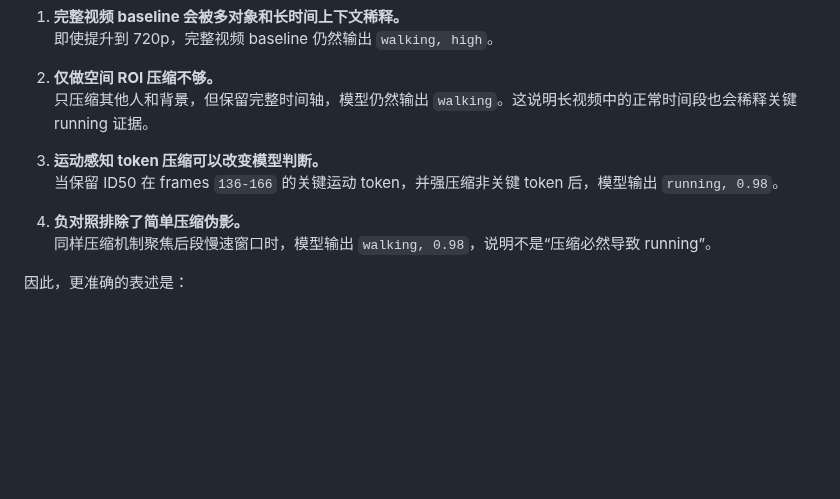
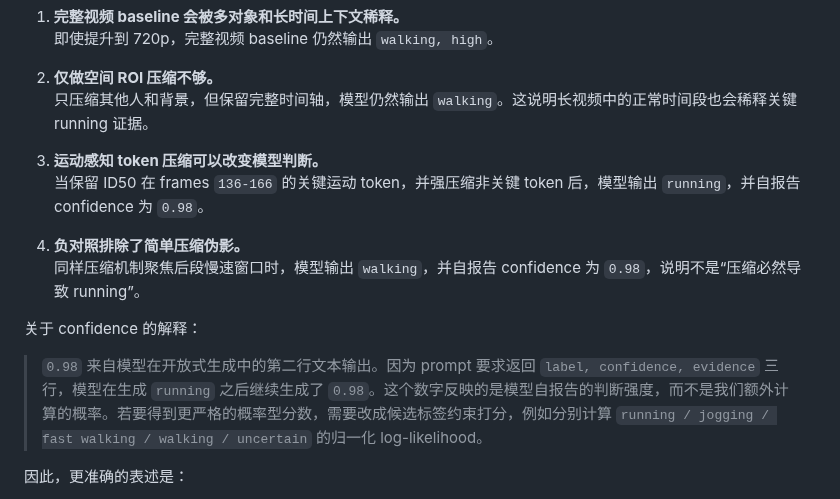
Before and after one commit to qsyy0921/token_compression, a Markdown page: REPORT_CN.md, the part around one of its changes. Drawn GitHub-style; blank space fills up the shorter version.

```diff
--- a/REPORT_CN.md
+++ b/REPORT_CN.md
@@ -158,10 +161,14 @@ figures/id50_720p_token_compression/id50_walking_negative_control_overlay.mp4
    只压缩其他人和背景，但保留完整时间轴，模型仍然输出 `walking`。这说明长视频中的正常时间段也会稀释关键 running 证据。
 
 3. **运动感知 token 压缩可以改变模型判断。**
-   当保留 ID50 在 frames `136-166` 的关键运动 token，并强压缩非关键 token 后，模型输出 `running, 0.98`。
+   当保留 ID50 在 frames `136-166` 的关键运动 token，并强压缩非关键 token 后，模型输出 `running`，并自报告 confidence 为 `0.98`。
 
 4. **负对照排除了简单压缩伪影。**
-   同样压缩机制聚焦后段慢速窗口时，模型输出 `walking, 0.98`，说明不是“压缩必然导致 running”。
+   同样压缩机制聚焦后段慢速窗口时，模型输出 `walking`，并自报告 confidence 为 `0.98`，说明不是“压缩必然导致 running”。
+
+关于 confidence 的解释：
+
+> `0.98` 来自模型在开放式生成中的第二行文本输出。因为 prompt 要求返回 `label, confidence, evidence` 三行，模型在生成 `running` 之后继续生成了 `0.98`。这个数字反映的是模型自报告的判断强度，而不是我们额外计算的概率。若要得到更严格的概率型分数，需要改成候选标签约束打分，例如分别计算 `running / jogging / fast walking / walking / uncertain` 的归一化 log-likelihood。
 
 因此，更准确的表述是：
 
```
Also changed, not shown: other parts of REPORT_CN.md (+6 -3 lines), README.md (+2 -2 lines), figures/id50_720p_token_compression/id50_chinese_summary.jpg, figures/id50_720p_token_compression/id50_token_compression_mechanism.jpg, 1 other file.
